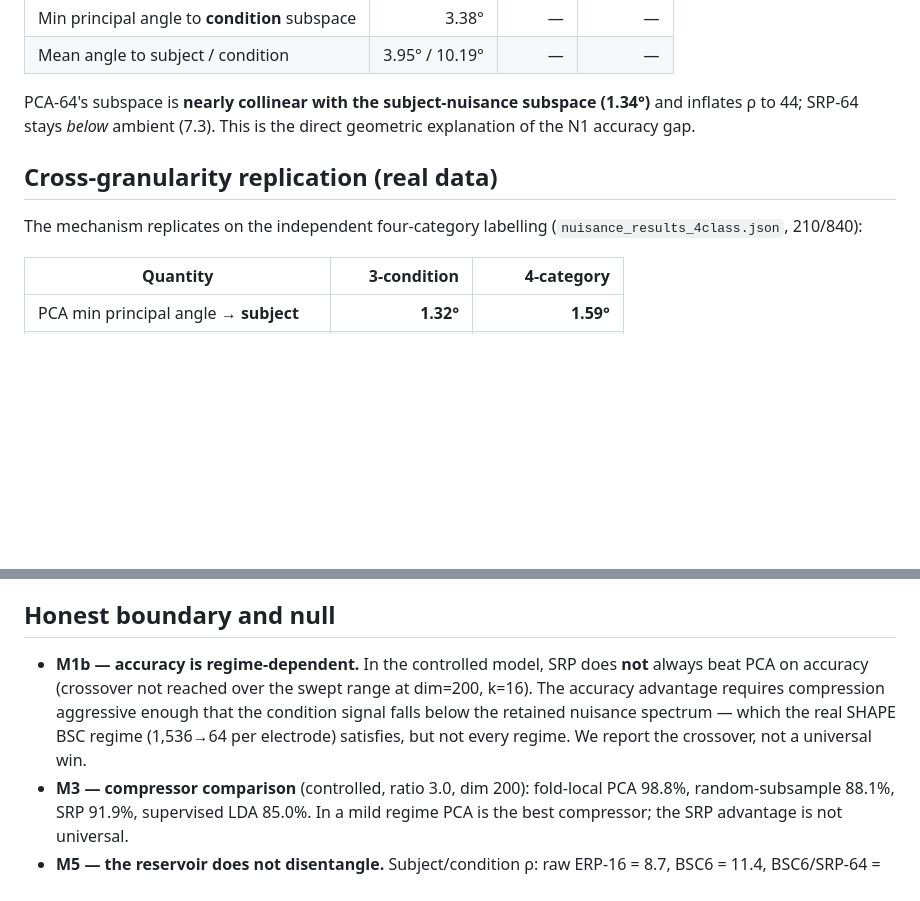
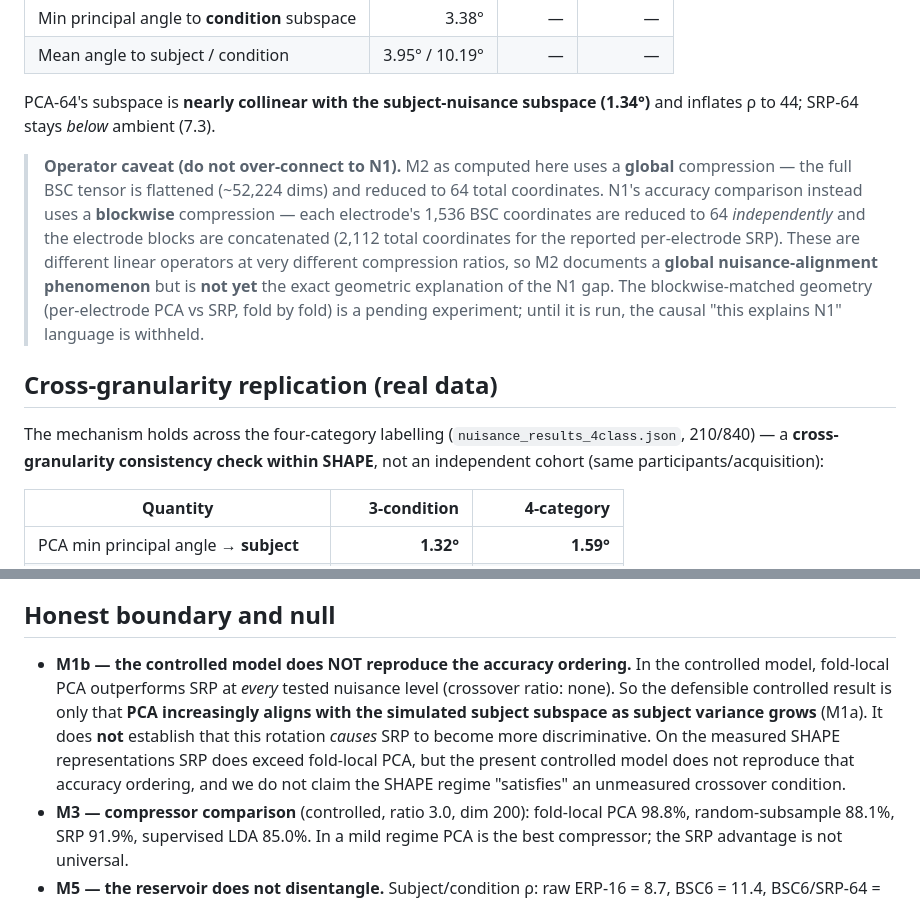
Before and after one commit to TheAwesomeAndy/dissoAdventureExperiments, a Markdown page: experiments/novel/NUISANCE_RESULTS.md, 2 parts joined by grey strips. GitHub-like rendering; blank space fills up the shorter version.

```diff
--- a/experiments/novel/NUISANCE_RESULTS.md
+++ b/experiments/novel/NUISANCE_RESULTS.md
@@ -29,13 +29,25 @@ paired participant-bootstrap difference **+4.4pp [1.5, 7.2]** (excludes zero).
 | Mean angle to subject / condition | 3.95° / 10.19° | — | — |
 
 PCA-64's subspace is **nearly collinear with the subject-nuisance subspace
-(1.34°)** and inflates ρ to 44; SRP-64 stays *below* ambient (7.3). This is the
-direct geometric explanation of the N1 accuracy gap.
+(1.34°)** and inflates ρ to 44; SRP-64 stays *below* ambient (7.3).
+
+> **Operator caveat (do not over-connect to N1).** M2 as computed here uses a
+> **global** compression — the full BSC tensor is flattened (~52,224 dims) and
+> reduced to 64 total coordinates. N1's accuracy comparison instead uses a
+> **blockwise** compression — each electrode's 1,536 BSC coordinates are reduced
+> to 64 *independently* and the electrode blocks are concatenated (2,112 total
+> coordinates for the reported per-electrode SRP). These are different linear
+> operators at very different compression ratios, so M2 documents a **global
+> nuisance-alignment phenomenon** but is **not yet** the exact geometric
+> explanation of the N1 gap. The blockwise-matched geometry (per-electrode PCA
+> vs SRP, fold by fold) is a pending experiment; until it is run, the causal
+> "this explains N1" language is withheld.
 
 ## Cross-granularity replication (real data)
 
-The mechanism replicates on the independent four-category labelling
-(`nuisance_results_4class.json`, 210/840):
+The mechanism holds across the four-category labelling
+(`nuisance_results_4class.json`, 210/840) — a **cross-granularity consistency
+check within SHAPE**, not an independent cohort (same participants/acquisition):
 
 | Quantity | 3-condition | 4-category |
 |---|---:|---:|
@@ -68,12 +80,15 @@ data-dependent alignment.
 
 ## Honest boundary and null
 
-- **M1b — accuracy is regime-dependent.** In the controlled model, SRP does
-  **not** always beat PCA on accuracy (crossover not reached over the swept
-  range at dim=200, k=16). The accuracy advantage requires compression
-  aggressive enough that the condition signal falls below the retained nuisance
-  spectrum — which the real SHAPE BSC regime (1,536→64 per electrode) satisfies,
-  but not every regime. We report the crossover, not a universal win.
+- **M1b — the controlled model does NOT reproduce the accuracy ordering.** In
+  the controlled model, fold-local PCA outperforms SRP at *every* tested nuisance
+  level (crossover ratio: none). So the defensible controlled result is only
+  that **PCA increasingly aligns with the simulated subject subspace as subject
+  variance grows** (M1a). It does **not** establish that this rotation *causes*
+  SRP to become more discriminative. On the measured SHAPE representations SRP
+  does exceed fold-local PCA, but the present controlled model does not reproduce
+  that accuracy ordering, and we do not claim the SHAPE regime "satisfies" an
+  unmeasured crossover condition.
 - **M3 — compressor comparison** (controlled, ratio 3.0, dim 200): fold-local
   PCA 98.8%, random-subsample 88.1%, SRP 91.9%, supervised LDA 85.0%. In a mild
   regime PCA is the best compressor; the SRP advantage is not universal.
```
Also changed, not shown: experiments/novel/NOVEL_RESULTS.md (+47 -25 lines).
